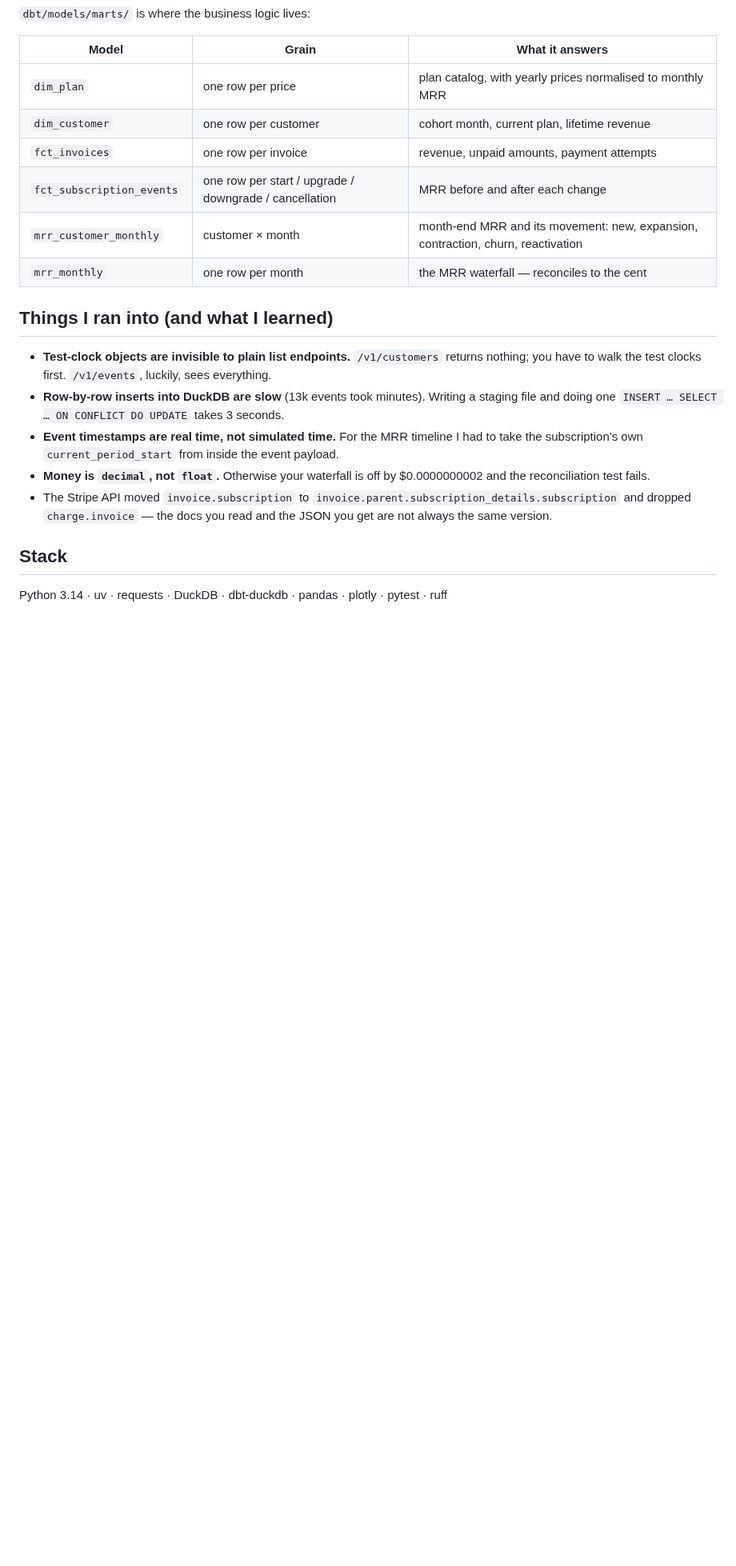
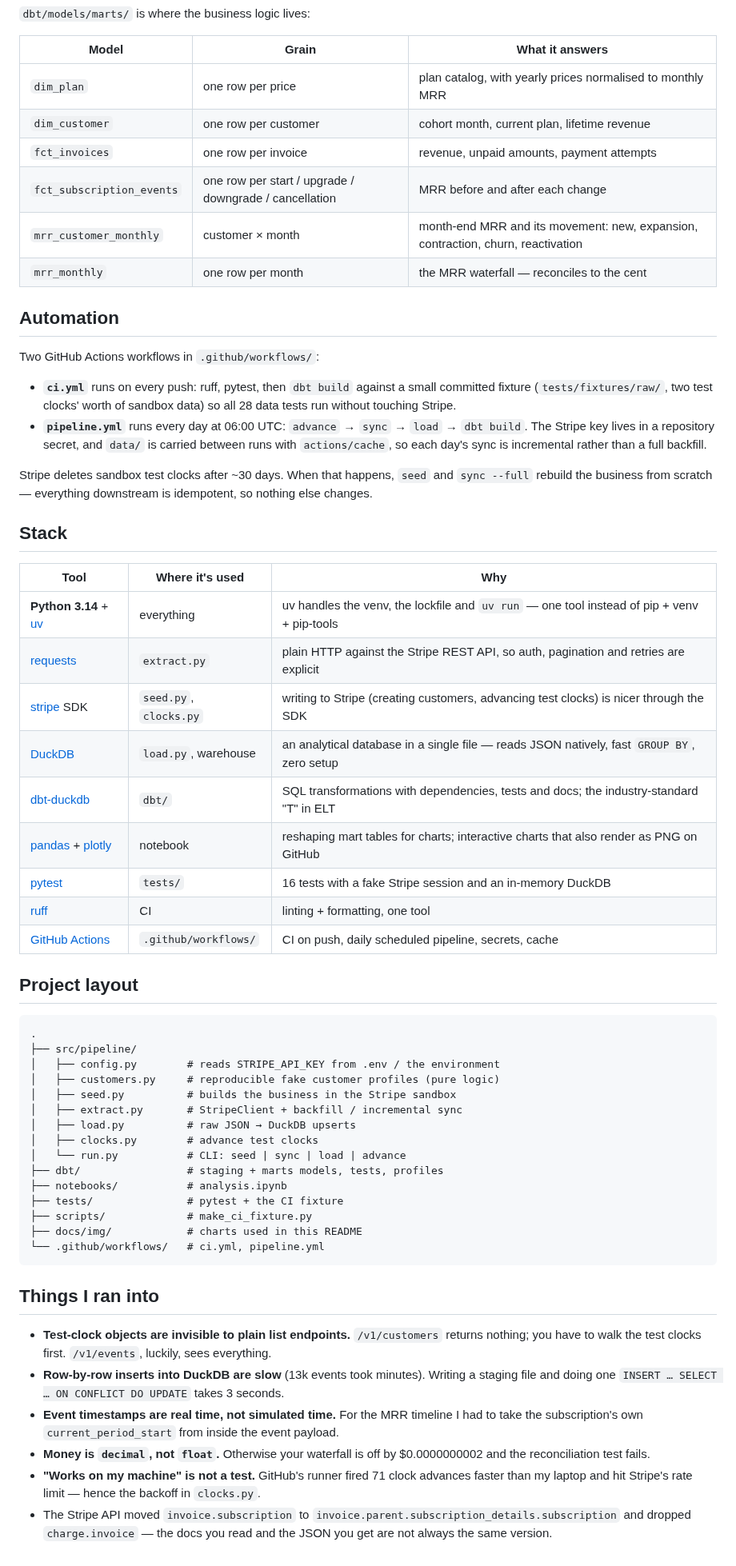
Before and after one commit to mcvelferdomadenik-cloud/saas-billing-pipeline, a Markdown page: README.md, the part around one of its changes. Shown at 80% size. GitHub-like rendering; blank space fills up the shorter version.

````diff
--- a/README.md
+++ b/README.md
@@ -99,7 +109,54 @@ from scratch — everything downstream is idempotent, so nothing else changes.
 | `mrr_customer_monthly` | customer × month | month-end MRR and its movement: new, expansion, contraction, churn, reactivation |
 | `mrr_monthly` | one row per month | the MRR waterfall — reconciles to the cent |
 
-## Things I ran into (and what I learned)
+## Automation
+
+Two GitHub Actions workflows in `.github/workflows/`:
+
+- **`ci.yml`** runs on every push: ruff, pytest, then `dbt build` against a small committed fixture
+  (`tests/fixtures/raw/`, two test clocks' worth of sandbox data) so all 28 data tests run without touching Stripe.
+- **`pipeline.yml`** runs every day at 06:00 UTC: `advance` → `sync` → `load` → `dbt build`. The Stripe key lives in a
+  repository secret, and `data/` is carried between runs with `actions/cache`, so each day's sync is incremental
+  rather than a full backfill.
+
+Stripe deletes sandbox test clocks after ~30 days. When that happens, `seed` and `sync --full` rebuild the business
+from scratch — everything downstream is idempotent, so nothing else changes.
+
+## Stack
+
+| Tool | Where it's used | Why |
+| --- | --- | --- |
+| **Python 3.14** + [uv](https://docs.astral.sh/uv/) | everything | uv handles the venv, the lockfile and `uv run` — one tool instead of pip + venv + pip-tools |
+| [requests](https://requests.readthedocs.io/) | `extract.py` | plain HTTP against the Stripe REST API, so auth, pagination and retries are explicit |
+| [stripe](https://github.com/stripe/stripe-python) SDK | `seed.py`, `clocks.py` | writing to Stripe (creating customers, advancing test clocks) is nicer through the SDK |
+| [DuckDB](https://duckdb.org/) | `load.py`, warehouse | an analytical database in a single file — reads JSON natively, fast `GROUP BY`, zero setup |
+| [dbt-duckdb](https://github.com/duckdb/dbt-duckdb) | `dbt/` | SQL transformations with dependencies, tests and docs; the industry-standard "T" in ELT |
+| [pandas](https://pandas.pydata.org/) + [plotly](https://plotly.com/python/) | notebook | reshaping mart tables for charts; interactive charts that also render as PNG on GitHub |
+| [pytest](https://docs.pytest.org/) | `tests/` | 16 tests with a fake Stripe session and an in-memory DuckDB |
+| [ruff](https://docs.astral.sh/ruff/) | CI | linting + formatting, one tool |
+| [GitHub Actions](https://docs.github.com/actions) | `.github/workflows/` | CI on push, daily scheduled pipeline, secrets, cache |
+
+## Project layout
+
+```
+.
+├── src/pipeline/
+│   ├── config.py        # reads STRIPE_API_KEY from .env / the environment
+│   ├── customers.py     # reproducible fake customer profiles (pure logic)
+│   ├── seed.py          # builds the business in the Stripe sandbox
+│   ├── extract.py       # StripeClient + backfill / incremental sync
+│   ├── load.py          # raw JSON → DuckDB upserts
+│   ├── clocks.py        # advance test clocks
+│   └── run.py           # CLI: seed | sync | load | advance
+├── dbt/                 # staging + marts models, tests, profiles
+├── notebooks/           # analysis.ipynb
+├── tests/               # pytest + the CI fixture
+├── scripts/             # make_ci_fixture.py
+├── docs/img/            # charts used in this README
+└── .github/workflows/   # ci.yml, pipeline.yml
+```
+
+## Things I ran into
 
 - **Test-clock objects are invisible to plain list endpoints.** `/v1/customers` returns nothing; you have to walk
   the test clocks first. `/v1/events`, luckily, sees everything.
@@ -108,9 +165,7 @@ from scratch — everything downstream is idempotent, so nothing else changes.
 - **Event timestamps are real time, not simulated time.** For the MRR timeline I had to take the subscription's own
   `current_period_start` from inside the event payload.
 - **Money is `decimal`, not `float`.** Otherwise your waterfall is off by $0.0000000002 and the reconciliation test fails.
+- **"Works on my machine" is not a test.** GitHub's runner fired 71 clock advances faster than my laptop and hit
+  Stripe's rate limit — hence the backoff in `clocks.py`.
 - The Stripe API moved `invoice.subscription` to `invoice.parent.subscription_details.subscription` and dropped
   `charge.invoice` — the docs you read and the JSON you get are not always the same version.
-
-## Stack
-
-Python 3.14 · uv · requests · DuckDB · dbt-duckdb · pandas · plotly · pytest · ruff
````
Also changed, not shown: other parts of README.md (+52 -42 lines), docs/img/cancellations_by_plan.png (added), docs/img/churn_rate.png (added), docs/img/cohort_retention.png (added), docs/img/mrr_waterfall.png (added), 6 other files.
